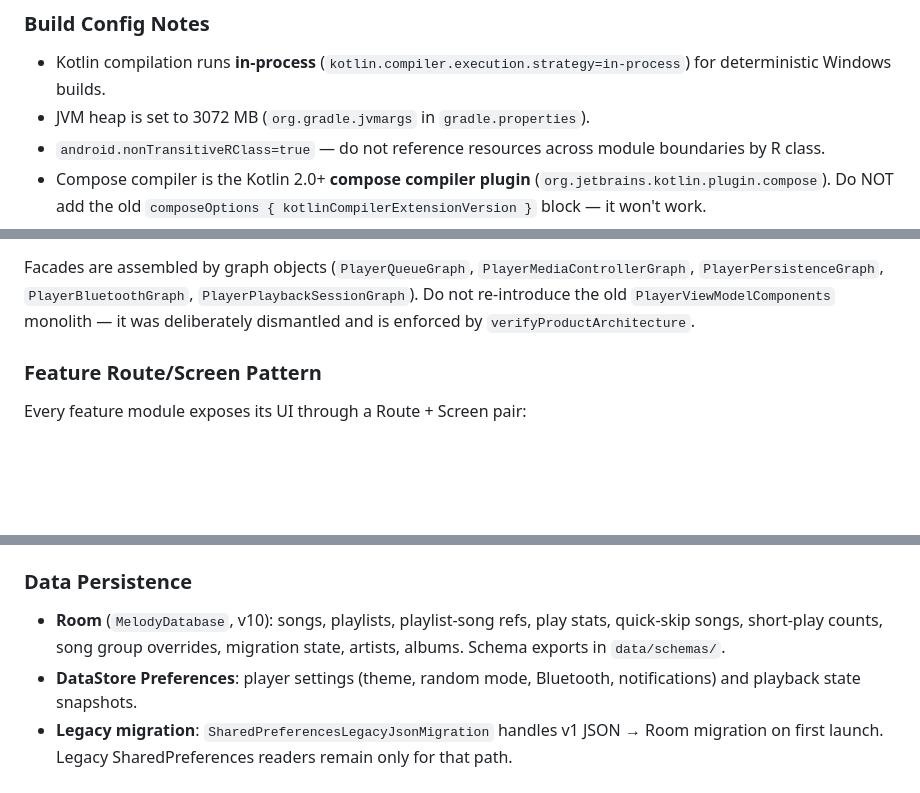
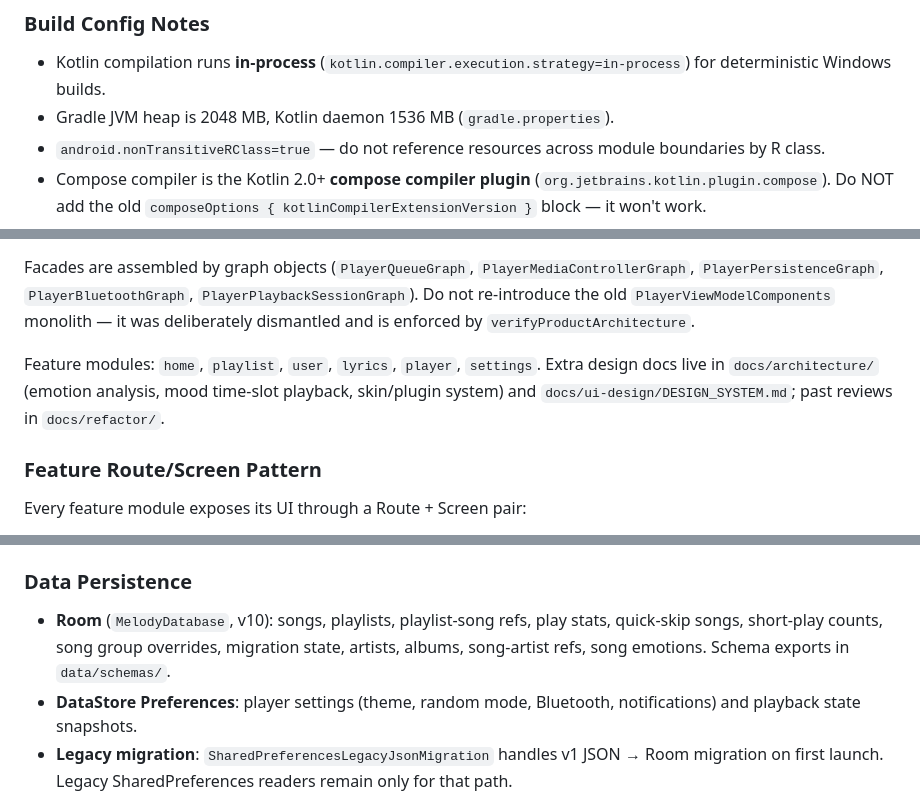
Before and after one commit to DefineMyCode/melody-in-heart-x, a Markdown page: CLAUDE.md, 3 parts joined by grey strips. GitHub-like rendering; blank space fills up the shorter version.

```diff
--- a/CLAUDE.md
+++ b/CLAUDE.md
@@ -85,7 +88,7 @@ The `check` lifecycle task aggregates `spotlessCheck` + `verifyProductArchitectu
 ### Build Config Notes
 
 - Kotlin compilation runs **in-process** (`kotlin.compiler.execution.strategy=in-process`) for deterministic Windows builds.
-- JVM heap is set to 3072 MB (`org.gradle.jvmargs` in `gradle.properties`).
+- Gradle JVM heap is 2048 MB, Kotlin daemon 1536 MB (`gradle.properties`).
 - `android.nonTransitiveRClass=true` — do not reference resources across module boundaries by R class.
 - Compose compiler is the Kotlin 2.0+ **compose compiler plugin** (`org.jetbrains.kotlin.plugin.compose`). Do NOT add the old `composeOptions { kotlinCompilerExtensionVersion }` block — it won't work.
 - Release builds are **arm64-v8a only** (`minSdk 33` 全是 64 位设备) with `resConfigs("zh", "en")`; debug/benchmark 保留全 ABI 以兼容模拟器。
@@ -142,6 +146,8 @@ Singleton Hilt modules are in `app/src/main/java/.../app/di/` (CoroutineModule,
 - **Other**: `PlayerVersionFacade`, `PlayerQuickSkipFacade`, `PlayerSongDeletionFacade`, `PlayerSessionFacade`, `PlayerStartupFacade`, `PlayerLifecycleFacade`, `PlayerErrorFacade`
 
 Facades are assembled by graph objects (`PlayerQueueGraph`, `PlayerMediaControllerGraph`, `PlayerPersistenceGraph`, `PlayerBluetoothGraph`, `PlayerPlaybackSessionGraph`). Do not re-introduce the old `PlayerViewModelComponents` monolith — it was deliberately dismantled and is enforced by `verifyProductArchitecture`.
+
+Feature modules: `home`, `playlist`, `user`, `lyrics`, `player`, `settings`. Extra design docs live in `docs/architecture/` (emotion analysis, mood time-slot playback, skin/plugin system) and `docs/ui-design/DESIGN_SYSTEM.md`; past reviews in `docs/refactor/`.
 
 ### Feature Route/Screen Pattern
 
@@ -167,7 +173,7 @@ Canonical states: `idle → preparing → ready → playing ↔ paused/buffering
 
 ### Data Persistence
 
-- **Room** (`MelodyDatabase`, v10): songs, playlists, playlist-song refs, play stats, quick-skip songs, short-play counts, song group overrides, migration state, artists, albums. Schema exports in `data/schemas/`.
+- **Room** (`MelodyDatabase`, v10): songs, playlists, playlist-song refs, play stats, quick-skip songs, short-play counts, song group overrides, migration state, artists, albums, song-artist refs, song emotions. Schema exports in `data/schemas/`.
 - **DataStore Preferences**: player settings (theme, random mode, Bluetooth, notifications) and playback state snapshots.
 - **Legacy migration**: `SharedPreferencesLegacyJsonMigration` handles v1 JSON → Room migration on first launch. Legacy SharedPreferences readers remain only for that path.
 
```
Also changed, not shown: other parts of CLAUDE.md (+10 -6 lines), docs/refactor/review-claude-2026-10-15.md (added, +130 -0 lines).
